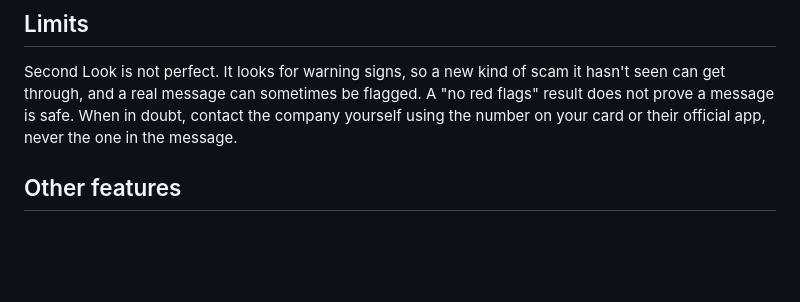
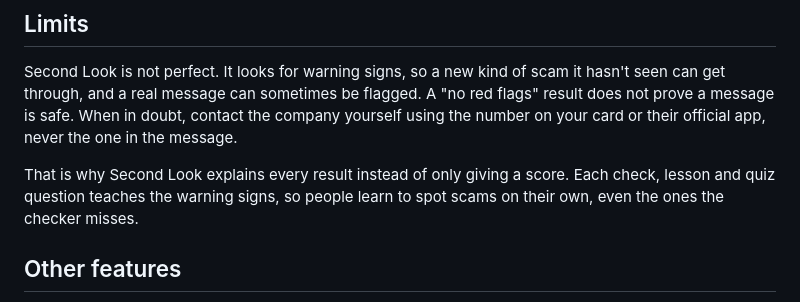
Before and after one commit to riri0821/second-look, a Markdown page: README.md, the part around the change. Drawn GitHub-style; blank space fills up the shorter version.

Commit message:
README: Limits section explains the learning side

```diff
--- a/README.md
+++ b/README.md
@@ -30,6 +30,10 @@ Second Look is not perfect. It looks for warning signs, so a new kind of scam it
 through, and a real message can sometimes be flagged. A "no red flags" result does not prove a
 message is safe. When in doubt, contact the company yourself using the number on your card or their
 official app, never the one in the message.
+
+That is why Second Look explains every result instead of only giving a score. Each check, lesson and
+quiz question teaches the warning signs, so people learn to spot scams on their own, even the ones
+the checker misses.
 
 ## Other features
 
```
